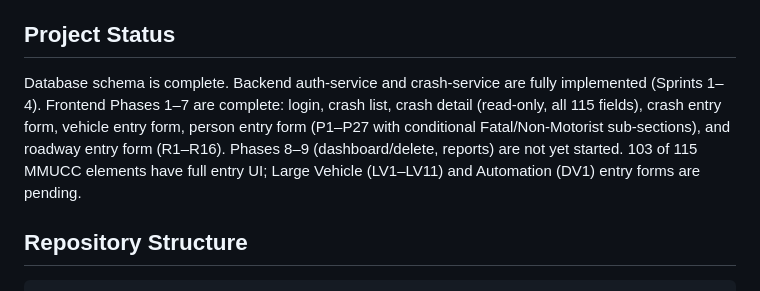
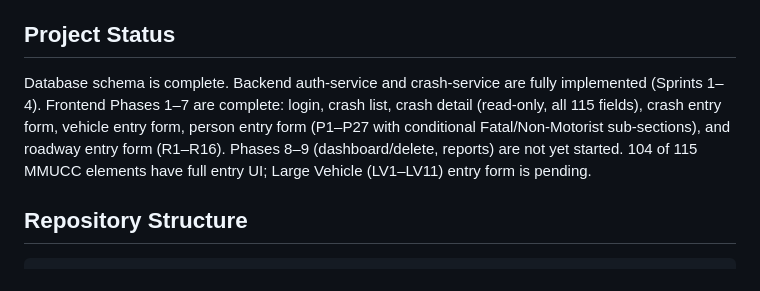
Before and after one commit to srikanthkaushik/testbed-mm, a Markdown page: CLAUDE.md, the part around the change. Rendered like a GitHub page.

Commit message:
docs: update CLAUDE.md — DV1 done, LV pending (104/115)
Co-Authored-By: Claude Sonnet 4.6 <noreply@anthropic.com>

```diff
--- a/CLAUDE.md
+++ b/CLAUDE.md
@@ -15,7 +15,7 @@ This repository is associated with the **MMUCC (Model Minimum Uniform Crash Crit
 
 ## Project Status
 
-Database schema is complete. Backend auth-service and crash-service are fully implemented (Sprints 1–4). Frontend Phases 1–7 are complete: login, crash list, crash detail (read-only, all 115 fields), crash entry form, vehicle entry form, person entry form (P1–P27 with conditional Fatal/Non-Motorist sub-sections), and roadway entry form (R1–R16). Phases 8–9 (dashboard/delete, reports) are not yet started. 103 of 115 MMUCC elements have full entry UI; Large Vehicle (LV1–LV11) and Automation (DV1) entry forms are pending.
+Database schema is complete. Backend auth-service and crash-service are fully implemented (Sprints 1–4). Frontend Phases 1–7 are complete: login, crash list, crash detail (read-only, all 115 fields), crash entry form, vehicle entry form, person entry form (P1–P27 with conditional Fatal/Non-Motorist sub-sections), and roadway entry form (R1–R16). Phases 8–9 (dashboard/delete, reports) are not yet started. 104 of 115 MMUCC elements have full entry UI; Large Vehicle (LV1–LV11) entry form is pending.
 
 ## Repository Structure
 
```
